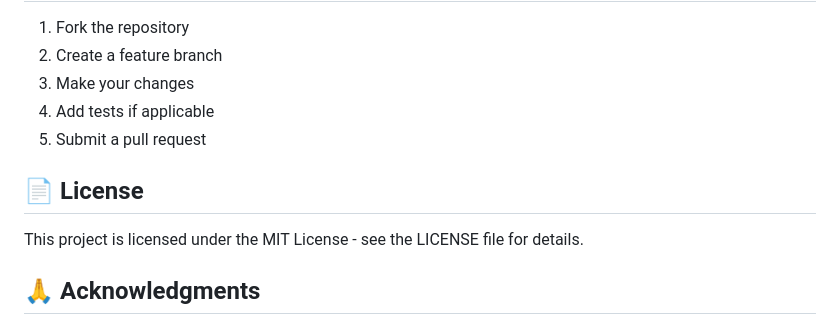
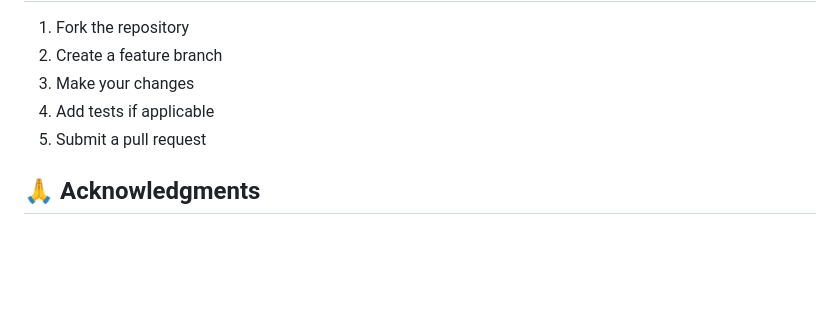
Before and after one commit to shubhaml4843/medicalchatbot, a Markdown page: README.md, the part around the change. Rendered like a GitHub page; blank space fills up the shorter version.

```diff
--- a/README.md
+++ b/README.md
@@ -273,10 +273,6 @@ Check application logs in the `logs/` directory for detailed error information.
 4. Add tests if applicable
 5. Submit a pull request
 
-## 📄 License
-
-This project is licensed under the MIT License - see the LICENSE file for details.
-
 ## 🙏 Acknowledgments
 
 - **Cohere**: Advanced language model API for medical reasoning
```
